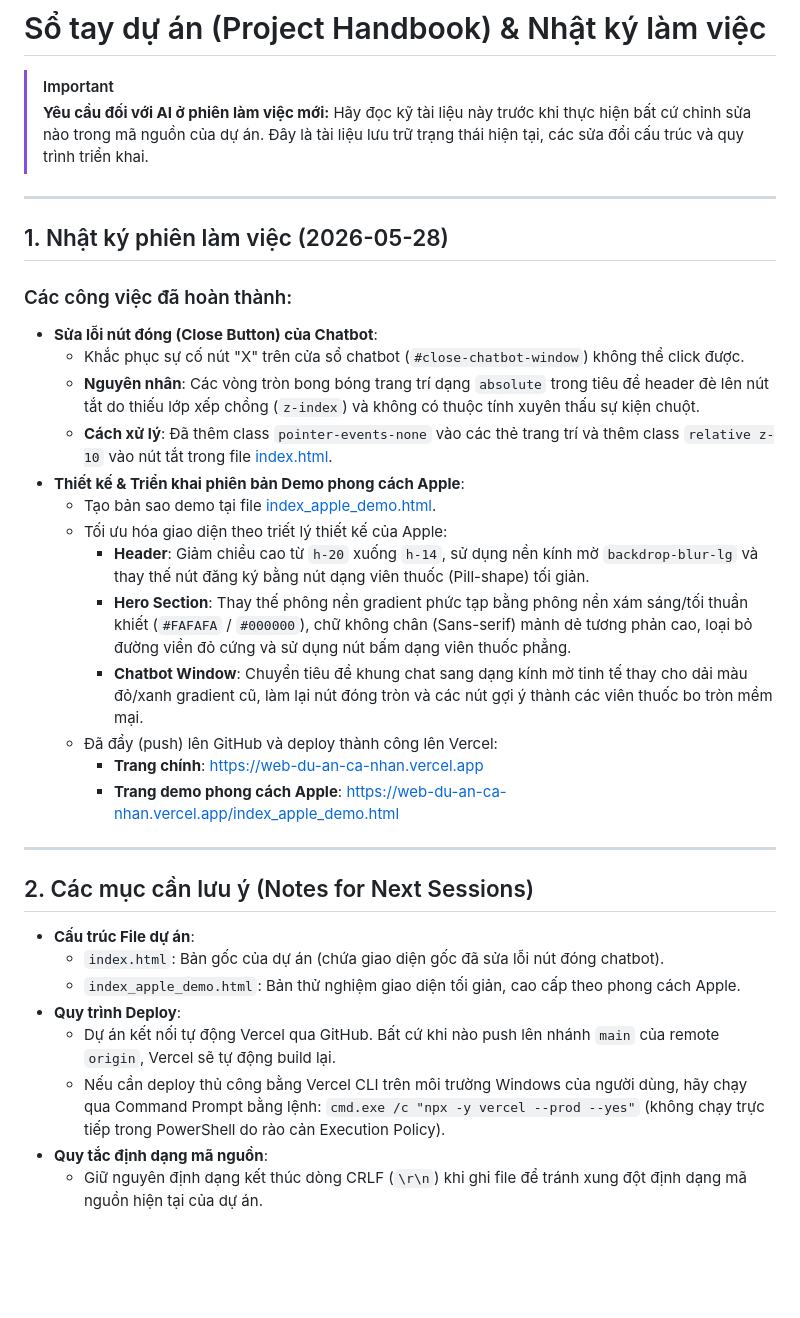
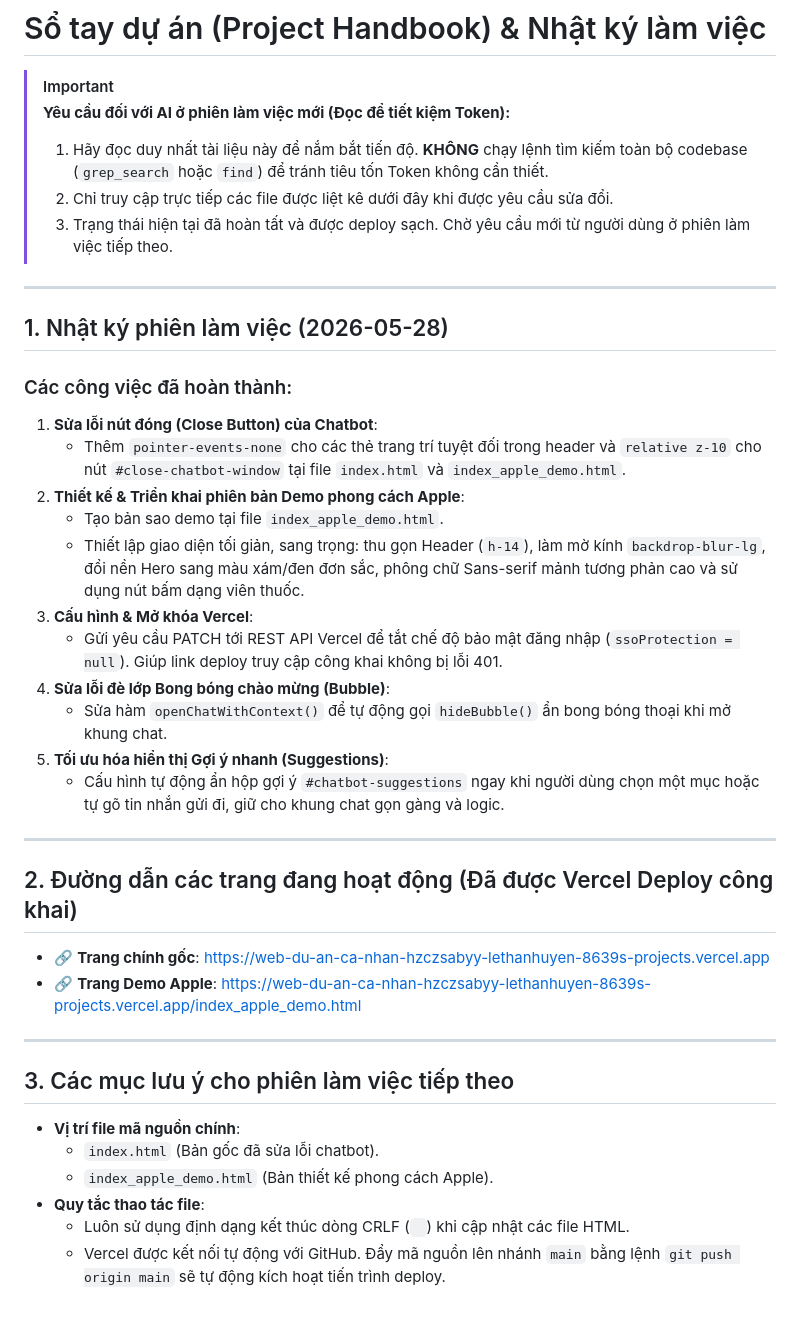
Before and after one commit to lethanhuyen-cell/Hop-tac-BL-, a Markdown page: handbook.md, the part around the change. GitHub-like rendering; blank space fills up the shorter version.

Commit message:
docs: update project handbook with latest features and Vercel domains

```diff
--- a/handbook.md
+++ b/handbook.md
@@ -1,37 +1,43 @@
 # Sổ tay dự án (Project Handbook) & Nhật ký làm việc
 
 > [!IMPORTANT]
-> **Yêu cầu đối với AI ở phiên làm việc mới:**
-> Hãy đọc kỹ tài liệu này trước khi thực hiện bất cứ chỉnh sửa nào trong mã nguồn của dự án. Đây là tài liệu lưu trữ trạng thái hiện tại, các sửa đổi cấu trúc và quy trình triển khai.
+> **Yêu cầu đối với AI ở phiên làm việc mới (Đọc để tiết kiệm Token):**
+> 1. Hãy đọc duy nhất tài liệu này để nắm bắt tiến độ. **KHÔNG** chạy lệnh tìm kiếm toàn bộ codebase (`grep_search` hoặc `find`) để tránh tiêu tốn Token không cần thiết.
+> 2. Chỉ truy cập trực tiếp các file được liệt kê dưới đây khi được yêu cầu sửa đổi.
+> 3. Trạng thái hiện tại đã hoàn tất và được deploy sạch. Chờ yêu cầu mới từ người dùng ở phiên làm việc tiếp theo.
 
 ---
 
 ## 1. Nhật ký phiên làm việc (2026-05-28)
 
 ### Các công việc đã hoàn thành:
-- **Sửa lỗi nút đóng (Close Button) của Chatbot**:
-  - Khắc phục sự cố nút "X" trên cửa sổ chatbot (`#close-chatbot-window`) không thể click được.
-  - **Nguyên nhân**: Các vòng tròn bong bóng trang trí dạng `absolute` trong tiêu đề header đè lên nút tắt do thiếu lớp xếp chồng (`z-index`) và không có thuộc tính xuyên thấu sự kiện chuột.
-  - **Cách xử lý**: Đã thêm class `pointer-events-none` vào các thẻ trang trí và thêm class `relative z-10` vào nút tắt trong file [index.html](file:///c:/Users/Admin/Documents/Work_Folders/4_Hoat_Dong_Ca_Nhan/WEB-DU%20AN%20CA%20NHAN/index.html).
-- **Thiết kế & Triển khai phiên bản Demo phong cách Apple**:
-  - Tạo bản sao demo tại file [index_apple_demo.html](file:///c:/Users/Admin/Documents/Work_Folders/4_Hoat_Dong_Ca_Nhan/WEB-DU%20AN%20CA%20NHAN/index_apple_demo.html).
-  - Tối ưu hóa giao diện theo triết lý thiết kế của Apple:
-    - **Header**: Giảm chiều cao từ `h-20` xuống `h-14`, sử dụng nền kính mờ `backdrop-blur-lg` và thay thế nút đăng ký bằng nút dạng viên thuốc (Pill-shape) tối giản.
-    - **Hero Section**: Thay thế phông nền gradient phức tạp bằng phông nền xám sáng/tối thuần khiết (`#FAFAFA` / `#000000`), chữ không chân (Sans-serif) mảnh dẻ tương phản cao, loại bỏ đường viền đỏ cứng và sử dụng nút bấm dạng viên thuốc phẳng.
-    - **Chatbot Window**: Chuyển tiêu đề khung chat sang dạng kính mờ tinh tế thay cho dải màu đỏ/xanh gradient cũ, làm lại nút đóng tròn và các nút gợi ý thành các viên thuốc bo tròn mềm mại.
-  - Đã đẩy (push) lên GitHub và deploy thành công lên Vercel:
-    - **Trang chính**: [https://web-du-an-ca-nhan.vercel.app](https://web-du-an-ca-nhan.vercel.app)
-    - **Trang demo phong cách Apple**: [https://web-du-an-ca-nhan.vercel.app/index_apple_demo.html](https://web-du-an-ca-nhan.vercel.app/index_apple_demo.html)
+1. **Sửa lỗi nút đóng (Close Button) của Chatbot**:
+   - Thêm `pointer-events-none` cho các thẻ trang trí tuyệt đối trong header và `relative z-10` cho nút `#close-chatbot-window` tại file `index.html` và `index_apple_demo.html`.
+2. **Thiết kế & Triển khai phiên bản Demo phong cách Apple**:
+   - Tạo bản sao demo tại file `index_apple_demo.html`.
+   - Thiết lập giao diện tối giản, sang trọng: thu gọn Header (`h-14`), làm mờ kính `backdrop-blur-lg`, đổi nền Hero sang màu xám/đen đơn sắc, phông chữ Sans-serif mảnh tương phản cao và sử dụng nút bấm dạng viên thuốc.
+3. **Cấu hình & Mở khóa Vercel**:
+   - Gửi yêu cầu PATCH tới REST API Vercel để tắt chế độ bảo mật đăng nhập (`ssoProtection = null`). Giúp link deploy truy cập công khai không bị lỗi 401.
+4. **Sửa lỗi đè lớp Bong bóng chào mừng (Bubble)**:
+   - Sửa hàm `openChatWithContext()` để tự động gọi `hideBubble()` ẩn bong bóng thoại khi mở khung chat.
+5. **Tối ưu hóa hiển thị Gợi ý nhanh (Suggestions)**:
+   - Cấu hình tự động ẩn hộp gợi ý `#chatbot-suggestions` ngay khi người dùng chọn một mục hoặc tự gõ tin nhắn gửi đi, giữ cho khung chat gọn gàng và logic.
 
 ---
 
-## 2. Các mục cần lưu ý (Notes for Next Sessions)
+## 2. Đường dẫn các trang đang hoạt động (Đã được Vercel Deploy công khai)
 
-- **Cấu trúc File dự án**:
-  - `index.html`: Bản gốc của dự án (chứa giao diện gốc đã sửa lỗi nút đóng chatbot).
-  - `index_apple_demo.html`: Bản thử nghiệm giao diện tối giản, cao cấp theo phong cách Apple.
-- **Quy trình Deploy**:
-  - Dự án kết nối tự động Vercel qua GitHub. Bất cứ khi nào push lên nhánh `main` của remote `origin`, Vercel sẽ tự động build lại.
-  - Nếu cần deploy thủ công bằng Vercel CLI trên môi trường Windows của người dùng, hãy chạy qua Command Prompt bằng lệnh: `cmd.exe /c "npx -y vercel --prod --yes"` (không chạy trực tiếp trong PowerShell do rào cản Execution Policy).
-- **Quy tắc định dạng mã nguồn**:
-  - Giữ nguyên định dạng kết thúc dòng CRLF (`\r\n`) khi ghi file để tránh xung đột định dạng mã nguồn hiện tại của dự án.
+- 🔗 **Trang chính gốc**: [https://web-du-an-ca-nhan-hzczsabyy-lethanhuyen-8639s-projects.vercel.app](https://web-du-an-ca-nhan-hzczsabyy-lethanhuyen-8639s-projects.vercel.app)
+- 🔗 **Trang Demo Apple**: [https://web-du-an-ca-nhan-hzczsabyy-lethanhuyen-8639s-projects.vercel.app/index_apple_demo.html](https://web-du-an-ca-nhan-hzczsabyy-lethanhuyen-8639s-projects.vercel.app/index_apple_demo.html)
+
+---
+
+## 3. Các mục lưu ý cho phiên làm việc tiếp theo
+
+- **Vị trí file mã nguồn chính**:
+  - `index.html` (Bản gốc đã sửa lỗi chatbot).
+  - `index_apple_demo.html` (Bản thiết kế phong cách Apple).
+- **Quy tắc thao tác file**:
+  - Luôn sử dụng định dạng kết thúc dòng CRLF (`
+`) khi cập nhật các file HTML.
+  - Vercel được kết nối tự động với GitHub. Đẩy mã nguồn lên nhánh `main` bằng lệnh `git push origin main` sẽ tự động kích hoạt tiến trình deploy.
```
